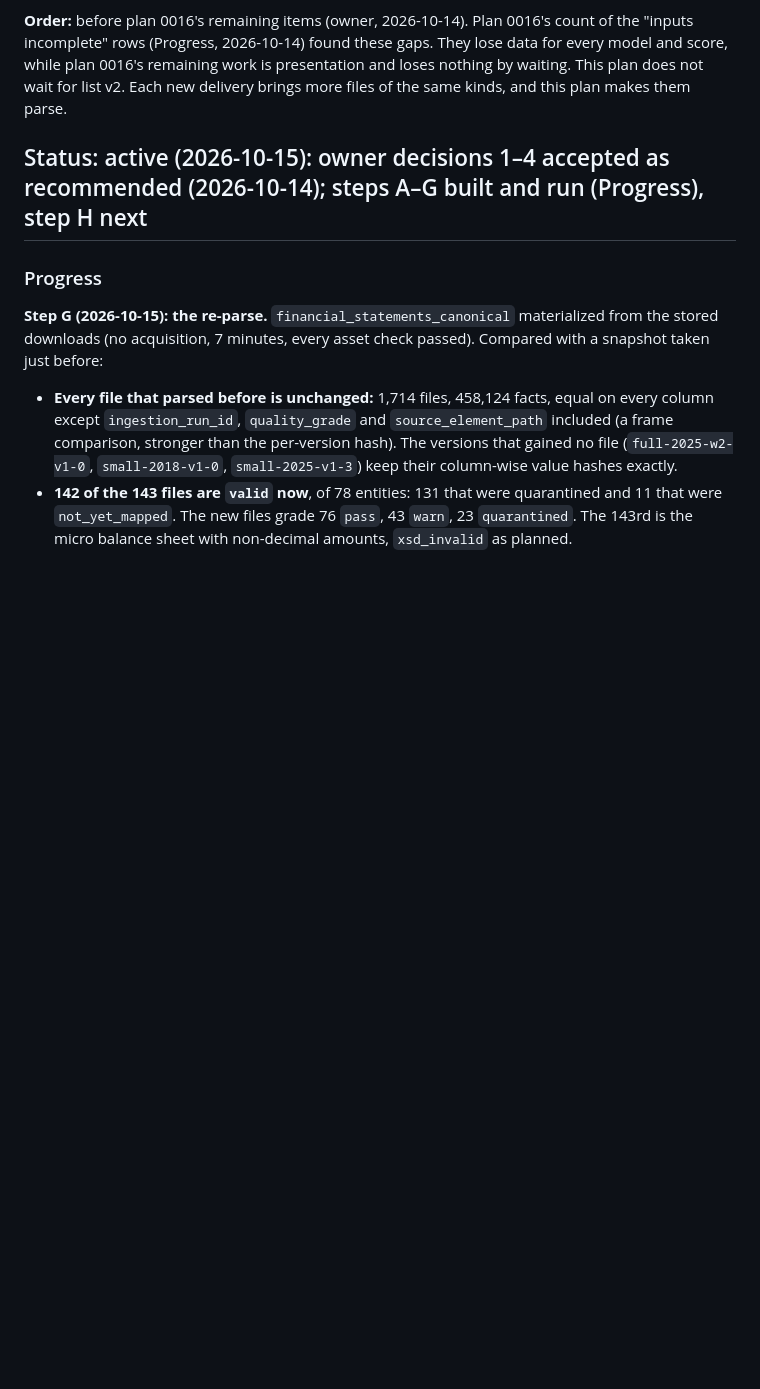
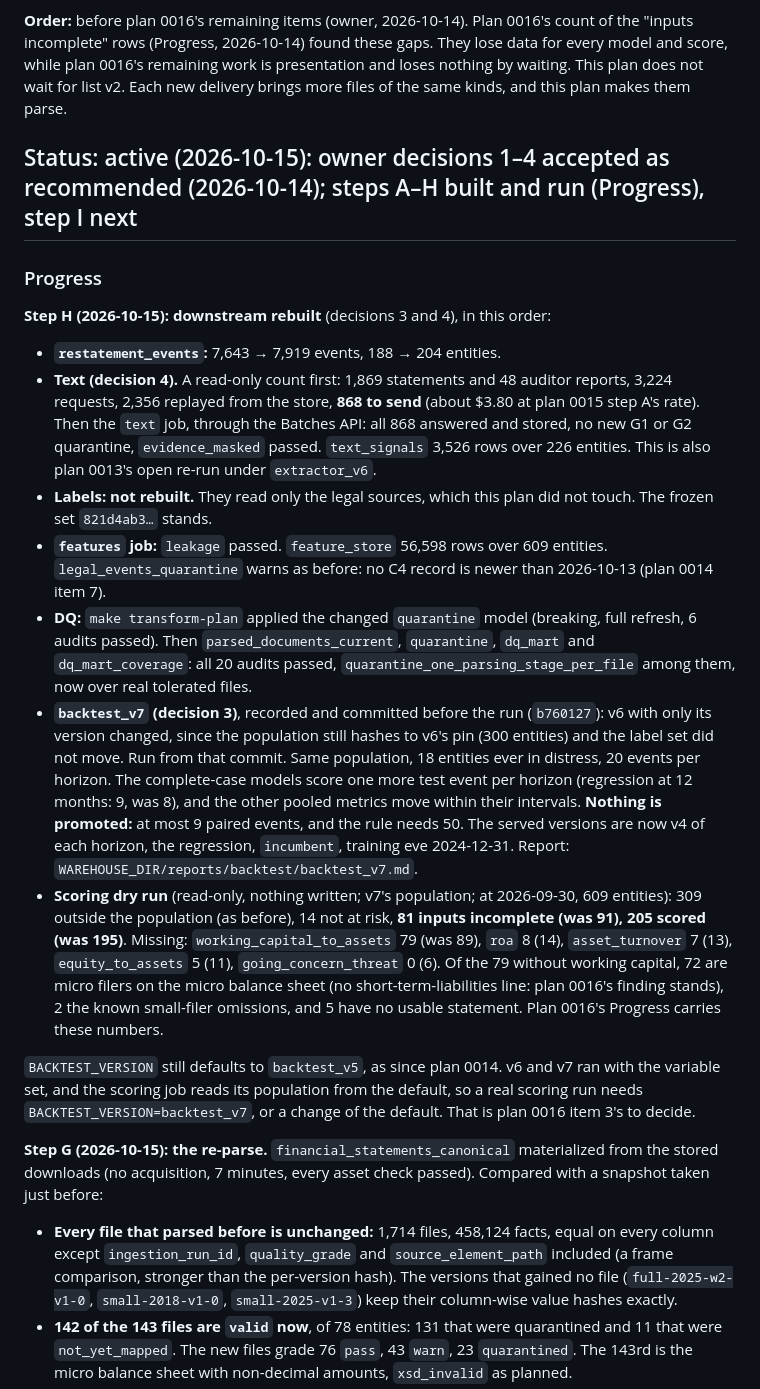
Before and after one commit to odrive881/Polish-Corporate-Distress-Radar, a Markdown page: docs/plans/0017-c-parsing-gaps-list-v1.md, the part around one of its changes. Rendered like a GitHub page; blank space fills up the shorter version.

Commit message:
Plan 0017 step H: downstream rebuilt, backtest_v7 run, plan 0016's counts refreshed
Co-Authored-By: Claude Opus 5.5 <noreply@anthropic.com>

```diff
--- a/docs/plans/0017-c-parsing-gaps-list-v1.md
+++ b/docs/plans/0017-c-parsing-gaps-list-v1.md
@@ -15,9 +15,41 @@ rows (Progress, 2026-10-14) found these gaps. They lose data for every model and
 remaining work is presentation and loses nothing by waiting. This plan does not wait for list v2. Each new
 delivery brings more files of the same kinds, and this plan makes them parse.
 
-## Status: active (2026-10-15): owner decisions 1–4 accepted as recommended (2026-10-14); steps A–G built and run (Progress), step H next
+## Status: active (2026-10-15): owner decisions 1–4 accepted as recommended (2026-10-14); steps A–H built and run (Progress), step I next
 
 ### Progress
+
+**Step H (2026-10-15): downstream rebuilt** (decisions 3 and 4), in this order:
+
+- **`restatement_events`:** 7,643 → 7,919 events, 188 → 204 entities.
+- **Text (decision 4).** A read-only count first: 1,869 statements and 48 auditor reports, 3,224 requests,
+  2,356 replayed from the store, **868 to send** (about $3.80 at plan 0015 step A's rate). Then the `text` job,
+  through the Batches API: all 868 answered and stored, no new G1 or G2 quarantine, `evidence_masked` passed.
+  `text_signals` 3,526 rows over 226 entities. This is also plan 0013's open re-run under `extractor_v6`.
+- **Labels: not rebuilt.** They read only the legal sources, which this plan did not touch. The frozen set
+  `821d4ab3…` stands.
+- **`features` job:** `leakage` passed. `feature_store` 56,598 rows over 609 entities. `legal_events_quarantine`
+  warns as before: no C4 record is newer than 2026-10-13 (plan 0014 item 7).
+- **DQ:** `make transform-plan` applied the changed `quarantine` model (breaking, full refresh, 6 audits
+  passed). Then `parsed_documents_current`, `quarantine`, `dq_mart` and `dq_mart_coverage`: all 20 audits
+  passed, `quarantine_one_parsing_stage_per_file` among them, now over real tolerated files.
+- **`backtest_v7` (decision 3)**, recorded and committed before the run (`b760127`): v6 with only its version
+  changed, since the population still hashes to v6's pin (300 entities) and the label set did not move.
+  Run from that commit. Same population, 18 entities ever in distress, 20 events per horizon. The
+  complete-case models score one more test event per horizon (regression at 12 months: 9, was 8), and the
+  other pooled metrics move within their intervals. **Nothing is promoted:** at most 9 paired events, and the
+  rule needs 50. The served versions are now v4 of each horizon, the regression, `incumbent`, training eve
+  2024-12-31. Report: `WAREHOUSE_DIR/reports/backtest/backtest_v7.md`.
+- **Scoring dry run** (read-only, nothing written; v7's population; at 2026-09-30, 609 entities): 309 outside
+  the population (as before), 14 not at risk, **81 inputs incomplete (was 91), 205 scored (was 195)**.
+  Missing: `working_capital_to_assets` 79 (was 89), `roa` 8 (14), `asset_turnover` 7 (13), `equity_to_assets`
+  5 (11), `going_concern_threat` 0 (6). Of the 79 without working capital, 72 are micro filers on the micro
+  balance sheet (no short-term-liabilities line: plan 0016's finding stands), 2 the known small-filer
+  omissions, and 5 have no usable statement. Plan 0016's Progress carries these numbers.
+
+`BACKTEST_VERSION` still defaults to `backtest_v5`, as since plan 0014. v6 and v7 ran with the variable set,
+and the scoring job reads its population from the default, so a real scoring run needs
+`BACKTEST_VERSION=backtest_v7`, or a change of the default. That is plan 0016 item 3's to decide.
 
 **Step G (2026-10-15): the re-parse.** `financial_statements_canonical` materialized from the stored downloads
 (no acquisition, 7 minutes, every asset check passed). Compared with a snapshot taken just before:
```
Also changed, not shown: other parts of docs/plans/0017-c-parsing-gaps-list-v1.md (+1 -1 lines), docs/plans/0013-phase-7-text-signals.md (+1 -1 lines), docs/plans/0016-phase-9-serving-presentation.md (+11 -0 lines).
